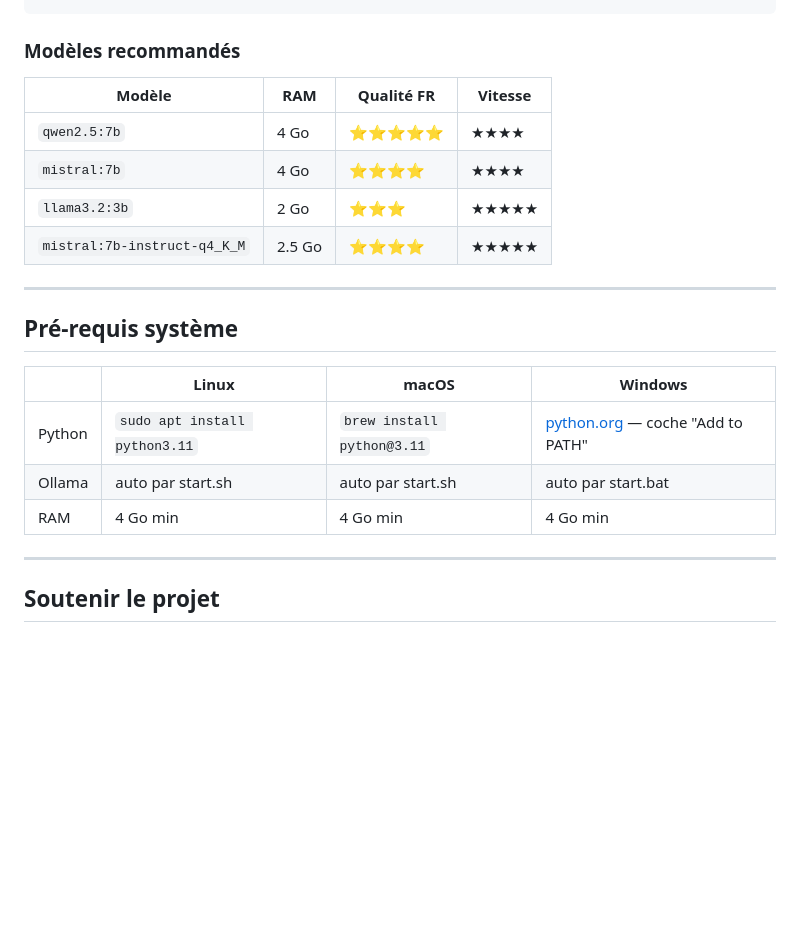
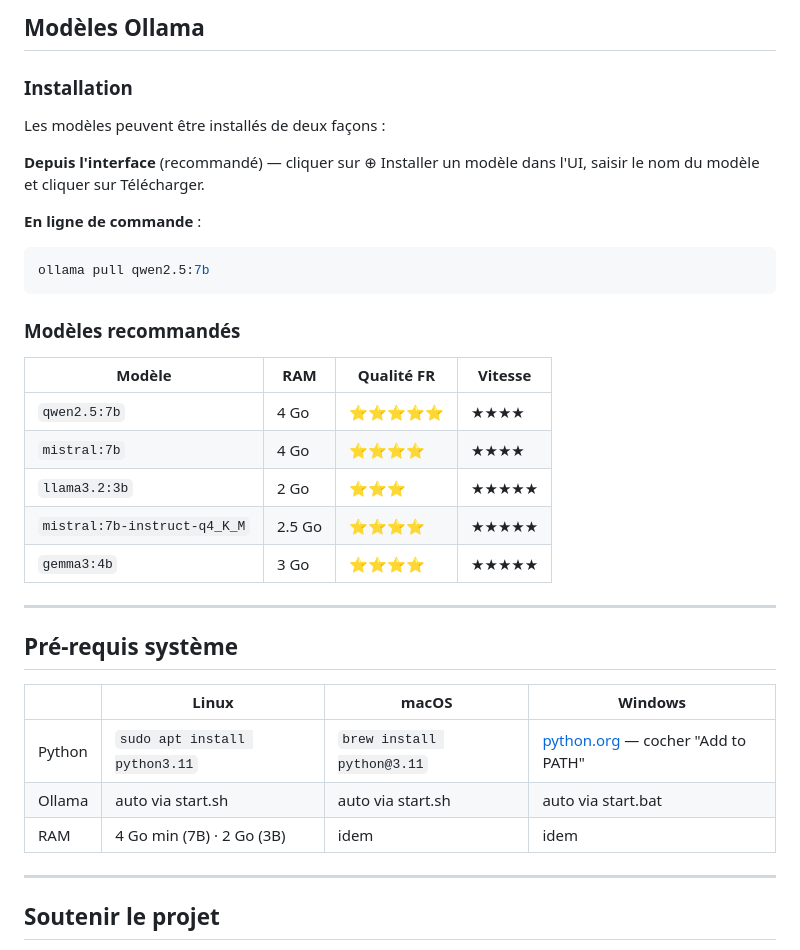
Before and after one commit to virgosfredianilorenzo-cyber/pdf2md4llmwiki, a Markdown page: README.md, the part around one of its changes. Drawn GitHub-style; blank space fills up the shorter version.

````diff
--- a/README.md
+++ b/README.md
@@ -94,3 +111,14 @@ port: 8000
+## Modèles Ollama
+
+### Installation
+
+Les modèles peuvent être installés de deux façons :
+
+**Depuis l'interface** (recommandé) — cliquer sur ⊕ Installer un modèle dans l'UI, saisir le nom du modèle et cliquer sur Télécharger.
+
+**En ligne de commande** :
+```bash
+ollama pull qwen2.5:7b
 ```
 
 ### Modèles recommandés
@@ -101,6 +129,7 @@ port: 8000
 | `mistral:7b` | 4 Go | ⭐⭐⭐⭐ | ★★★★ |
 | `llama3.2:3b` | 2 Go | ⭐⭐⭐ | ★★★★★ |
 | `mistral:7b-instruct-q4_K_M` | 2.5 Go | ⭐⭐⭐⭐ | ★★★★★ |
+| `gemma3:4b` | 3 Go | ⭐⭐⭐⭐ | ★★★★★ |
 
 ---
 
@@ -108,9 +137,9 @@ port: 8000
 
 | | Linux | macOS | Windows |
 |--|-------|-------|---------|
-| Python | `sudo apt install python3.11` | `brew install python@3.11` | [python.org](https://python.org/downloads) — coche "Add to PATH" |
-| Ollama | auto par start.sh | auto par start.sh | auto par start.bat |
-| RAM | 4 Go min | 4 Go min | 4 Go min |
+| Python | `sudo apt install python3.11` | `brew install python@3.11` | [python.org](https://python.org/downloads) — cocher "Add to PATH" |
+| Ollama | auto via start.sh | auto via start.sh | auto via start.bat |
+| RAM | 4 Go min (7B) · 2 Go (3B) | idem | idem |
 
 ---
 
````
Also changed, not shown: other parts of README.md (+42 -25 lines), README.en.md (+65 -37 lines), README.es.md (+63 -35 lines).
